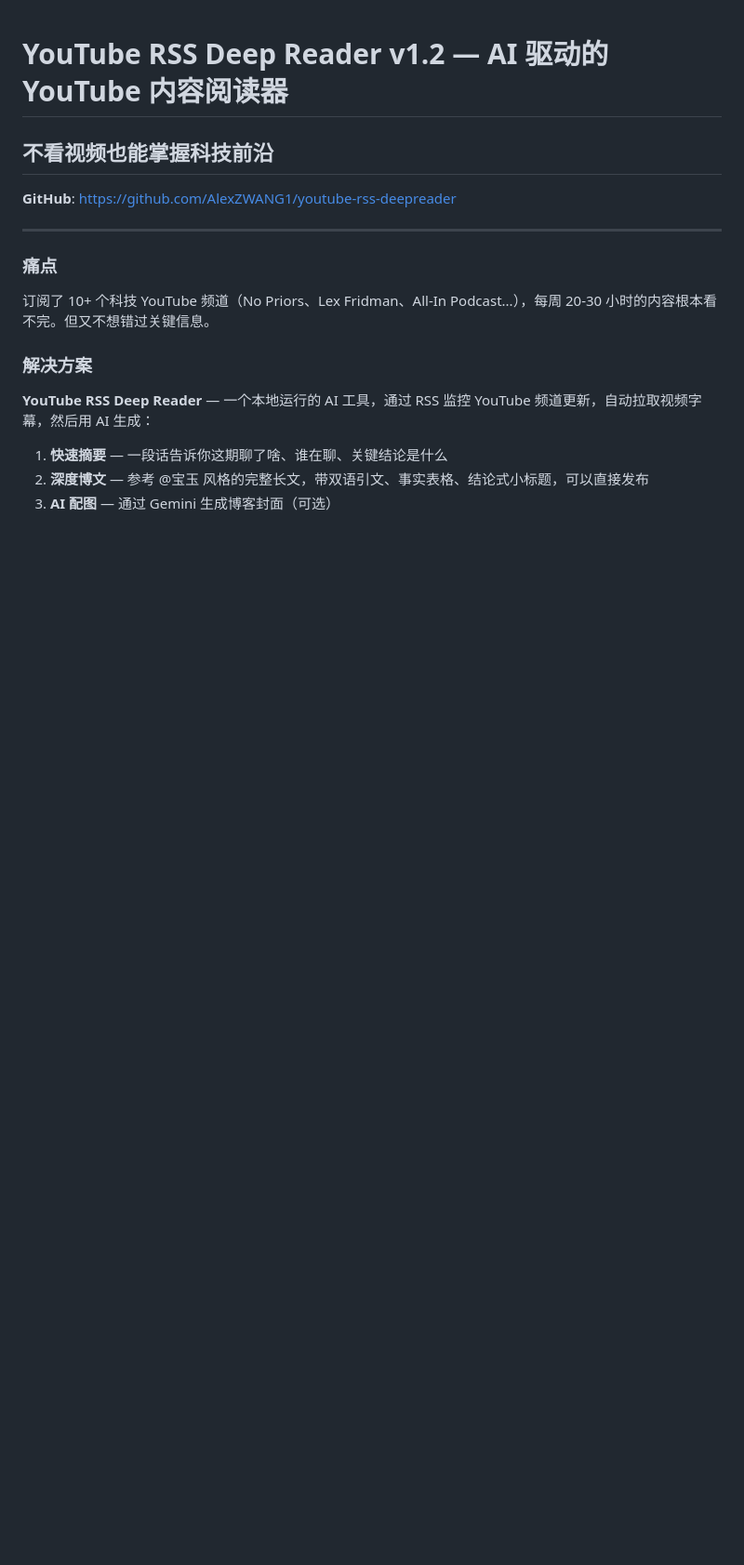
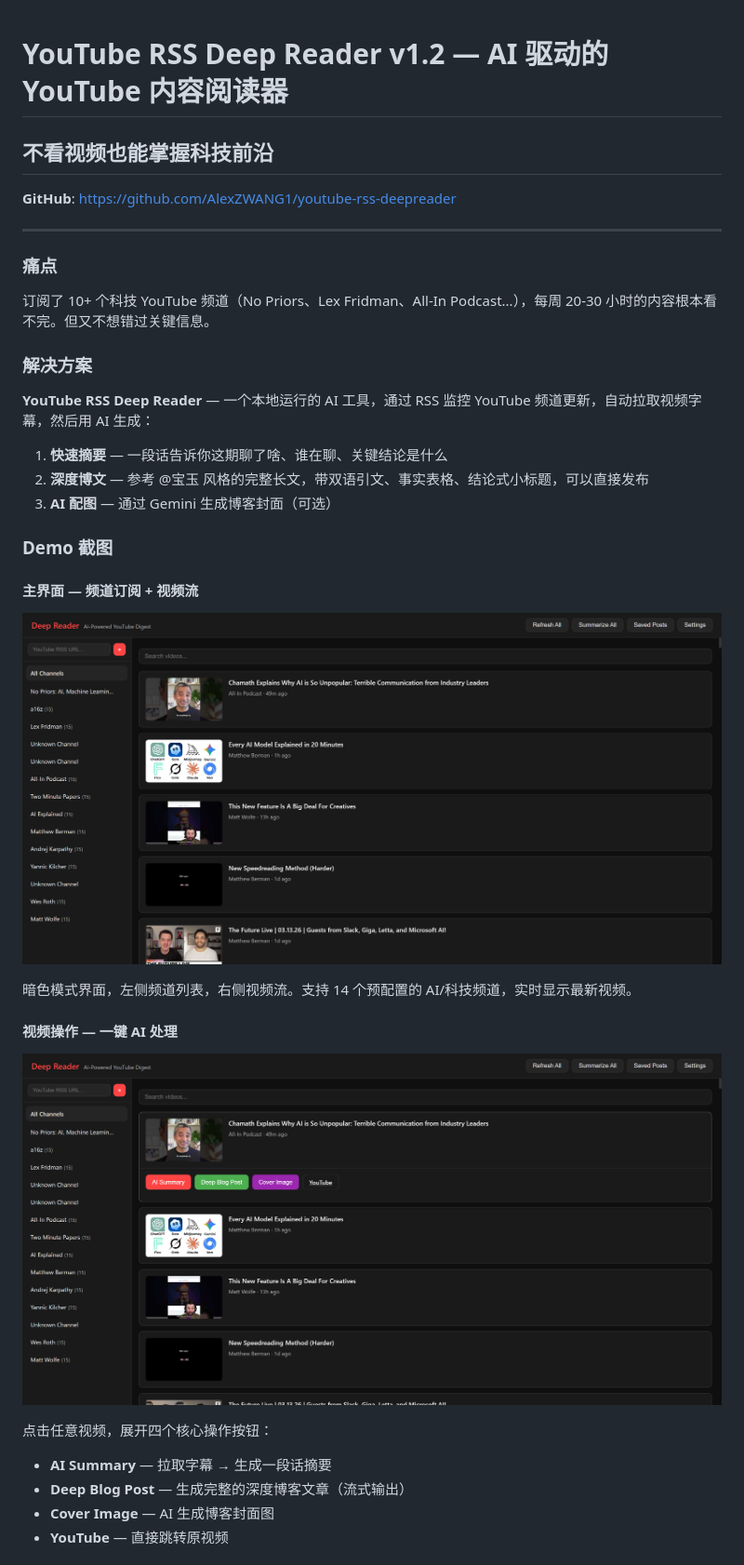
Before and after one commit to AlexZWANG1/youtube-rss-deepreader, a Markdown page: RELEASE_POST.md, the part around one of its changes. Shown at 93% size. Drawn GitHub-style; pictures changed too: screenshots/main-feed.png (added), screenshots/video-expanded.png (added); blank space fills up the shorter version.

```diff
--- a/RELEASE_POST.md
+++ b/RELEASE_POST.md
@@ -18,3 +18,19 @@
 2. **深度博文** — 参考 @宝玉 风格的完整长文，带双语引文、事实表格、结论式小标题，可以直接发布
 3. **AI 配图** — 通过 Gemini 生成博客封面（可选）
 
+### Demo 截图
+
+#### 主界面 — 频道订阅 + 视频流
+![Main Feed](screenshots/main-feed.png)
+
+暗色模式界面，左侧频道列表，右侧视频流。支持 14 个预配置的 AI/科技频道，实时显示最新视频。
+
+#### 视频操作 — 一键 AI 处理
+![Video Expanded](screenshots/video-expanded.png)
+
+点击任意视频，展开四个核心操作按钮：
+- **AI Summary** — 拉取字幕 → 生成一段话摘要
+- **Deep Blog Post** — 生成完整的深度博客文章（流式输出）
+- **Cover Image** — AI 生成博客封面图
+- **YouTube** — 直接跳转原视频
+
```
Also changed, not shown: other parts of RELEASE_POST.md (+44 -7 lines), README.md (+15 -18 lines), screenshots/mobile-view.png (added), screenshots/settings-panel.png (added).
